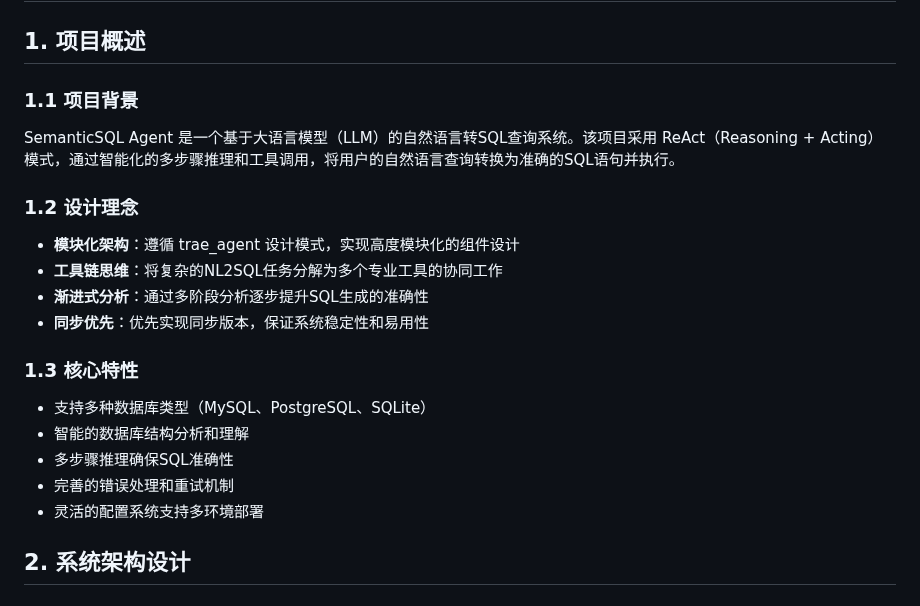
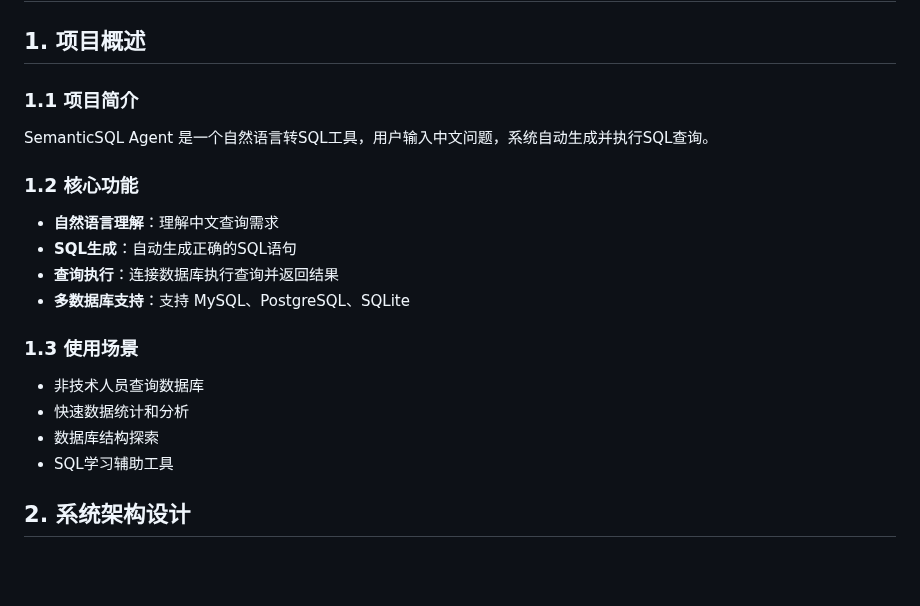
Before and after one commit to lizhenping/SemanticSQL-Agent, a Markdown page: .doc/semanticsql-agent_DESIGN_SPEC.md, the part around the change. GitHub-like rendering; blank space fills up the shorter version.

```diff
--- a/.doc/semanticsql-agent_DESIGN_SPEC.md
+++ b/.doc/semanticsql-agent_DESIGN_SPEC.md
@@ -2,21 +2,20 @@
 
 ## 1. 项目概述
 
-### 1.1 项目背景
-SemanticSQL Agent 是一个基于大语言模型（LLM）的自然语言转SQL查询系统。该项目采用 ReAct（Reasoning + Acting）模式，通过智能化的多步骤推理和工具调用，将用户的自然语言查询转换为准确的SQL语句并执行。
+### 1.1 项目简介
+SemanticSQL Agent 是一个自然语言转SQL工具，用户输入中文问题，系统自动生成并执行SQL查询。
 
-### 1.2 设计理念
-- **模块化架构**：遵循 trae_agent 设计模式，实现高度模块化的组件设计
-- **工具链思维**：将复杂的NL2SQL任务分解为多个专业工具的协同工作
-- **渐进式分析**：通过多阶段分析逐步提升SQL生成的准确性
-- **同步优先**：优先实现同步版本，保证系统稳定性和易用性
+### 1.2 核心功能
+- **自然语言理解**：理解中文查询需求
+- **SQL生成**：自动生成正确的SQL语句
+- **查询执行**：连接数据库执行查询并返回结果
+- **多数据库支持**：支持 MySQL、PostgreSQL、SQLite
 
-### 1.3 核心特性
-- 支持多种数据库类型（MySQL、PostgreSQL、SQLite）
-- 智能的数据库结构分析和理解
-- 多步骤推理确保SQL准确性
-- 完善的错误处理和重试机制
-- 灵活的配置系统支持多环境部署
+### 1.3 使用场景
+- 非技术人员查询数据库
+- 快速数据统计和分析
+- 数据库结构探索
+- SQL学习辅助工具
 
 ## 2. 系统架构设计
 
```
Also changed, not shown: .doc/semanticsql-agent_DESIGN_SPEC_SIMPLE.md (added, +95 -0 lines).
